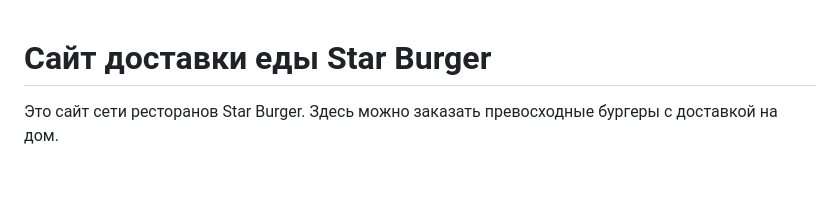
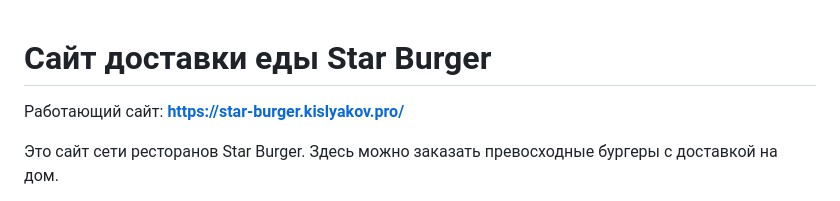
Before and after one commit to skislyakow/star-burger, a Markdown page: README.md, the part around the change. Rendered like a GitHub page; blank space fills up the shorter version.

Commit message:
add live site link to readme

```diff
--- a/README.md
+++ b/README.md
@@ -1,4 +1,6 @@
 # Сайт доставки еды Star Burger
+
+Работающий сайт: **https://star-burger.kislyakov.pro/**
 
 Это сайт сети ресторанов Star Burger. Здесь можно заказать превосходные бургеры с доставкой на дом.
 
```
